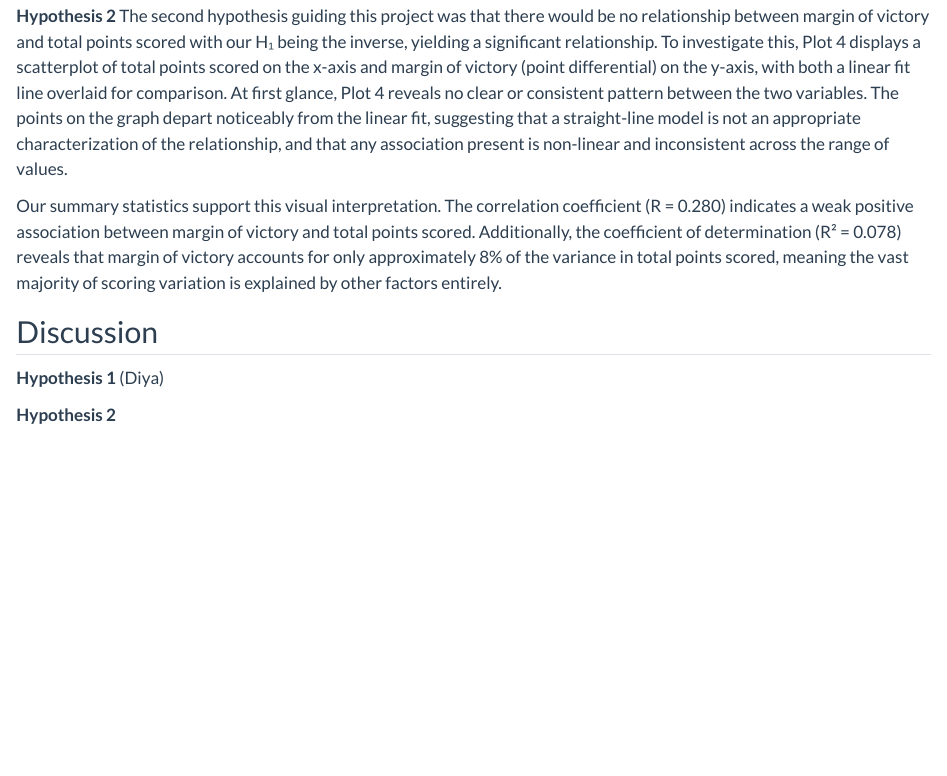
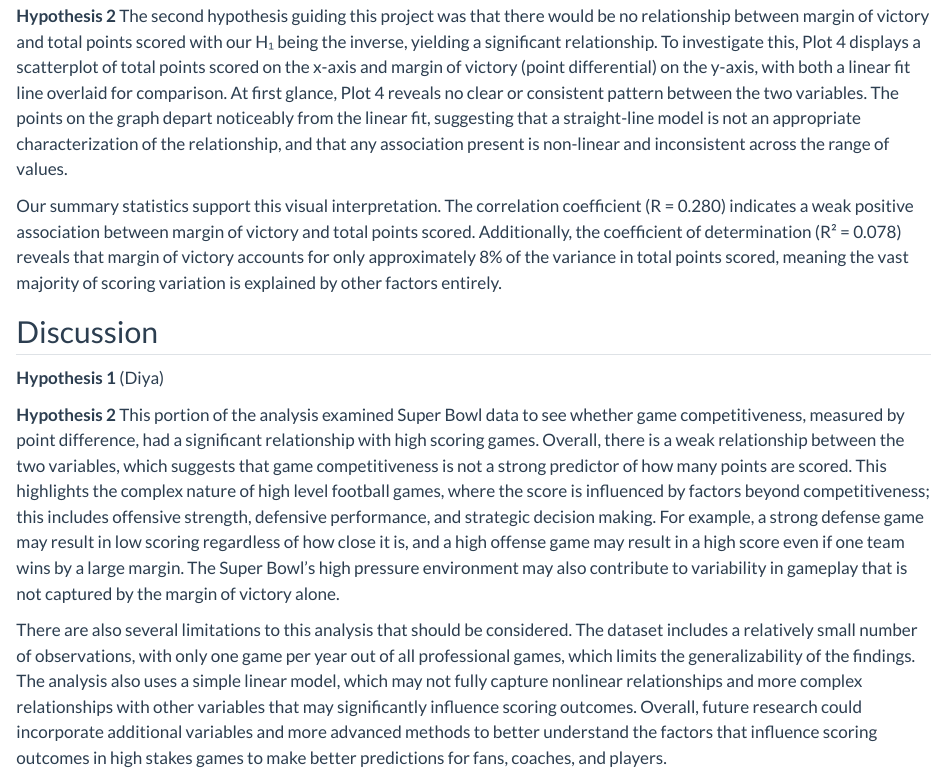
Before and after one commit to mahrizzain/Super-Bowl-Economics-Game-Dynamics-Advertising-and-Scoring-Analysis, a Quarto document (index.qmd): the page in a window 1100 px wide, from 6820 px down. Rendered offline with R 4.5, knitr and Pandoc in place of Quarto, with nearby package versions; long lines of code are wrapped; common packages that the code uses without loading them are loaded.

Commit message:
discussion hyp2

```diff
--- a/index.qmd
+++ b/index.qmd
@@ -223,3 +223,6 @@ Our summary statistics support this visual interpretation. The correlation coeff
 **Hypothesis 1** (Diya)
 
 **Hypothesis 2**
+This portion of the analysis examined Super Bowl data to see whether game competitiveness, measured by point difference, had a significant relationship with high scoring games. Overall, there is a weak relationship between the two variables, which suggests that game competitiveness is not a strong predictor of how many points are scored. This highlights the complex nature of high level football games, where the score is influenced by factors beyond competitiveness; this includes offensive strength, defensive performance, and strategic decision making. For example, a strong defense game may result in low scoring regardless of how close it is, and a high offense game may result in a high score even if one team wins by a large margin. The Super Bowl’s high pressure environment may also contribute to variability in gameplay that is not captured by the margin of victory alone.
+
+There are also several limitations to this analysis that should be considered. The dataset includes a relatively small number of observations, with only one game per year out of all professional games, which limits the generalizability of the findings. The analysis also uses a simple linear model, which may not fully capture nonlinear relationships and more complex relationships with other variables that may significantly influence scoring outcomes. Overall, future research could incorporate additional variables and more advanced methods to better understand the factors that influence scoring outcomes in high stakes games to make better predictions for fans, coaches, and players.
```
